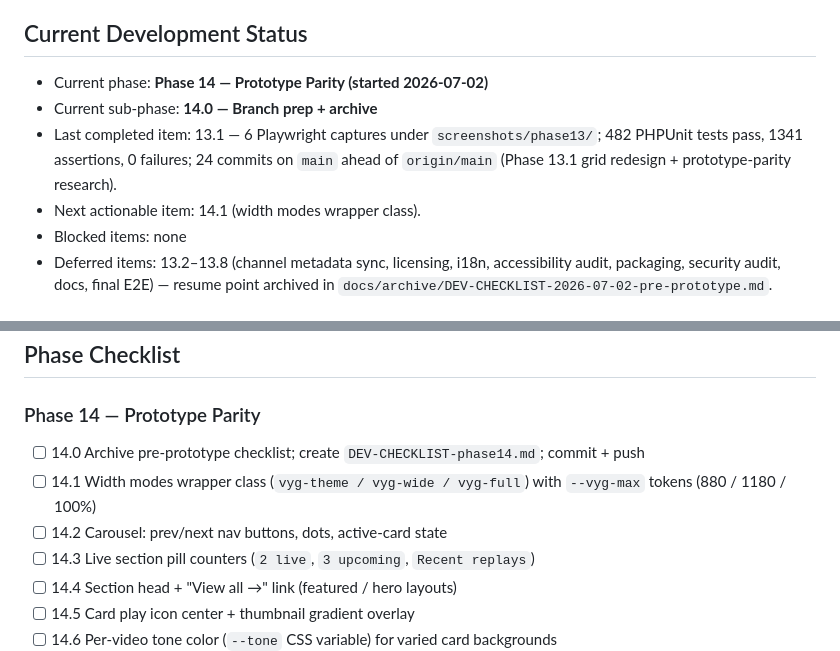
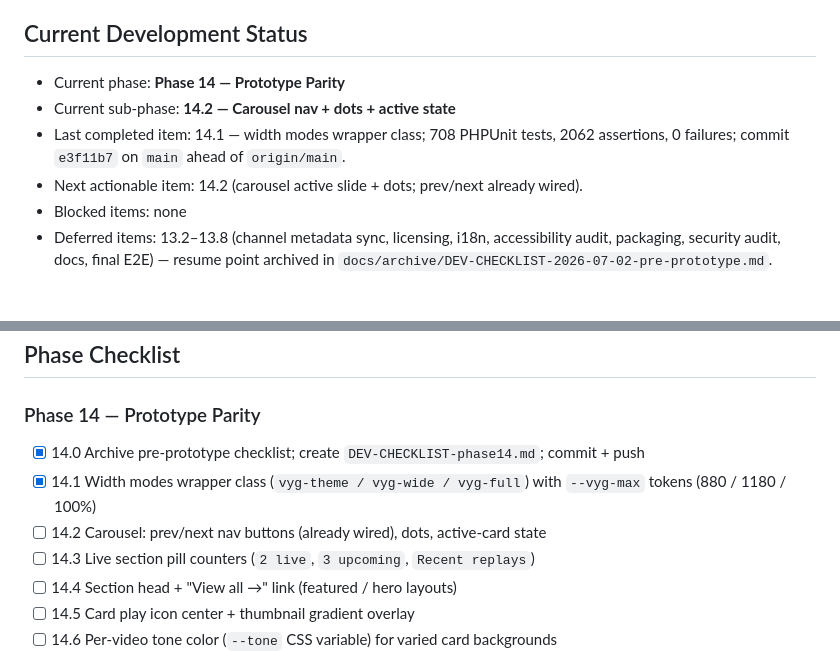
Before and after one commit to vidalstephen/vector-youtube-gallery, a Markdown page: DEV-CHECKLIST-phase14.md, 2 parts joined by grey strips. Drawn GitHub-style.

Commit message:
chore(checklist): mark 14.0 + 14.1 complete, advance to 14.2

```diff
--- a/DEV-CHECKLIST-phase14.md
+++ b/DEV-CHECKLIST-phase14.md
@@ -22,10 +22,10 @@
 
 ## Current Development Status
 
-- Current phase: **Phase 14 — Prototype Parity (started 2026-07-02)**
-- Current sub-phase: **14.0 — Branch prep + archive**
-- Last completed item: 13.1 — 6 Playwright captures under `screenshots/phase13/`; 482 PHPUnit tests pass, 1341 assertions, 0 failures; 24 commits on `main` ahead of `origin/main` (Phase 13.1 grid redesign + prototype-parity research).
-- Next actionable item: 14.1 (width modes wrapper class).
+- Current phase: **Phase 14 — Prototype Parity**
+- Current sub-phase: **14.2 — Carousel nav + dots + active state**
+- Last completed item: 14.1 — width modes wrapper class; 708 PHPUnit tests, 2062 assertions, 0 failures; commit `e3f11b7` on `main` ahead of `origin/main`.
+- Next actionable item: 14.2 (carousel active slide + dots; prev/next already wired).
 - Blocked items: none
 - Deferred items: 13.2–13.8 (channel metadata sync, licensing, i18n, accessibility audit, packaging, security audit, docs, final E2E) — resume point archived in `docs/archive/DEV-CHECKLIST-2026-07-02-pre-prototype.md`.
 
@@ -42,9 +42,9 @@
 
 ### Phase 14 — Prototype Parity
 
-- [ ] 14.0 Archive pre-prototype checklist; create `DEV-CHECKLIST-phase14.md`; commit + push
-- [ ] 14.1 Width modes wrapper class (`vyg-theme / vyg-wide / vyg-full`) with `--vyg-max` tokens (880 / 1180 / 100%)
-- [ ] 14.2 Carousel: prev/next nav buttons, dots, active-card state
+- [x] 14.0 Archive pre-prototype checklist; create `DEV-CHECKLIST-phase14.md`; commit + push
+- [x] 14.1 Width modes wrapper class (`vyg-theme / vyg-wide / vyg-full`) with `--vyg-max` tokens (880 / 1180 / 100%)
+- [ ] 14.2 Carousel: prev/next nav buttons (already wired), dots, active-card state
 - [ ] 14.3 Live section pill counters (`2 live`, `3 upcoming`, `Recent replays`)
 - [ ] 14.4 Section head + "View all →" link (featured / hero layouts)
 - [ ] 14.5 Card play icon center + thumbnail gradient overlay
```
